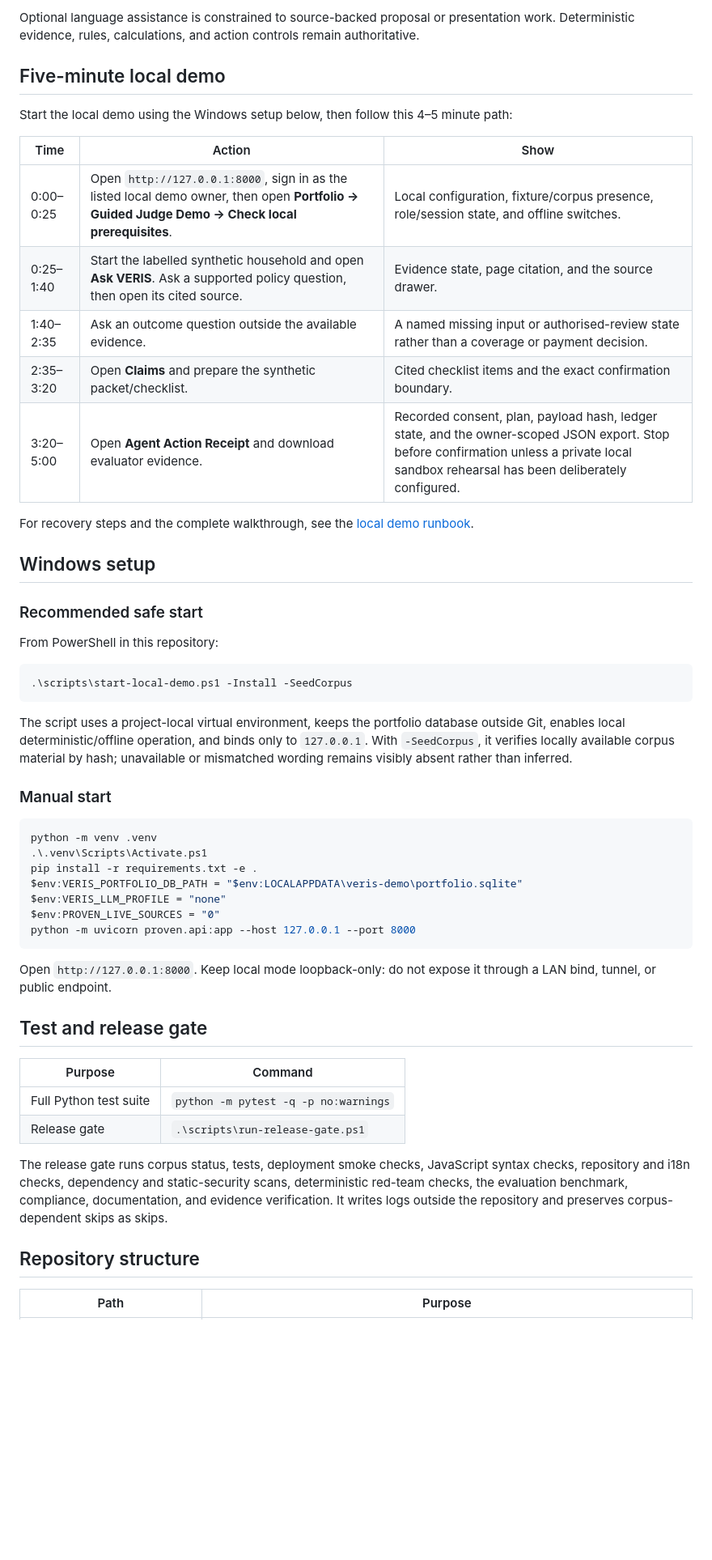
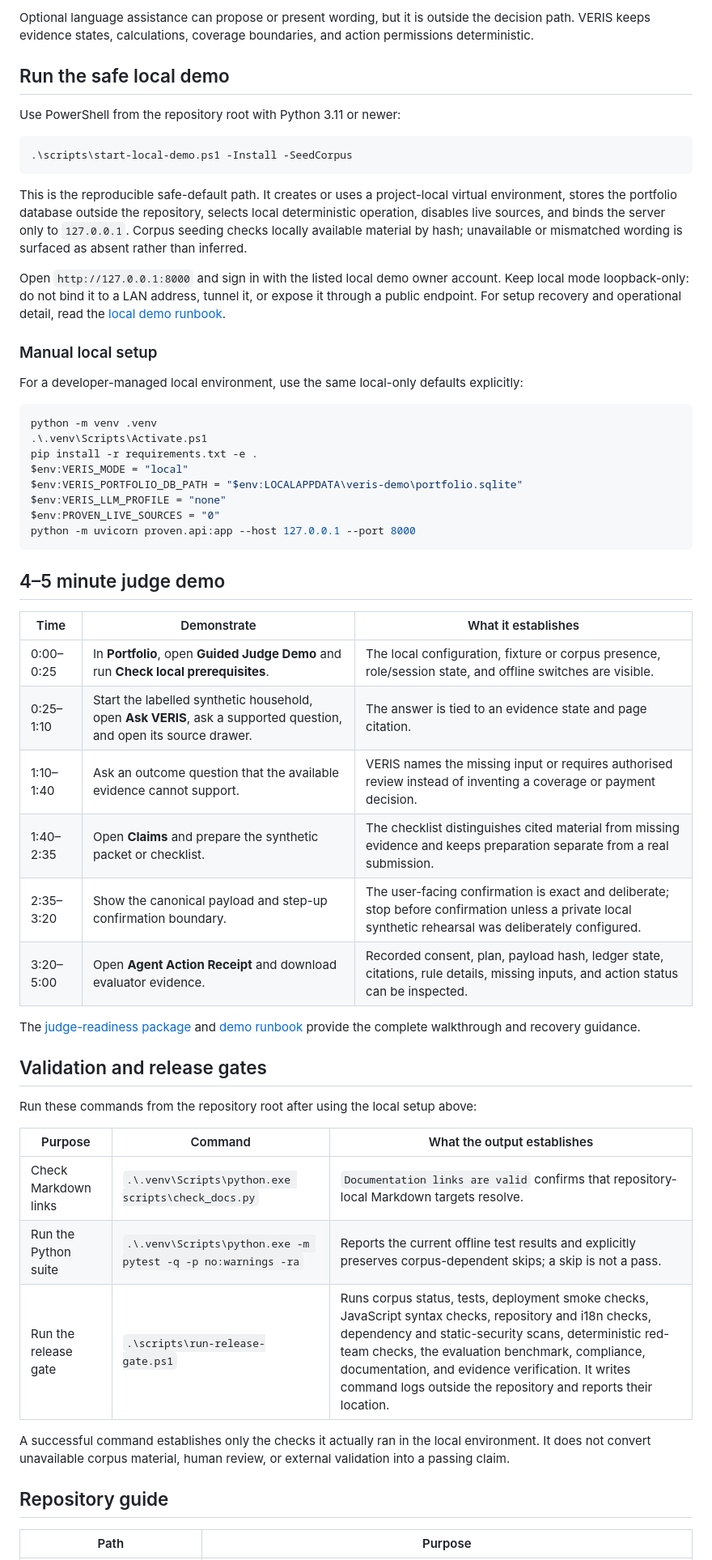
Before and after one commit to Pythonpreran/Team-Baize-Shenzen-fintechathon-Veris-, a Markdown page: README.md, the part around one of its changes. Shown at 81% size. GitHub-like rendering; blank space fills up the shorter version.

````diff
--- a/README.md
+++ b/README.md
@@ -36,57 +59,60 @@ Local policy material or generated synthetic documents
 ```
 
-Optional language assistance is constrained to source-backed proposal or presentation work. Deterministic evidence, rules, calculations, and action controls remain authoritative.
+Optional language assistance can propose or present wording, but it is outside the decision path. VERIS keeps evidence states, calculations, coverage boundaries, and action permissions deterministic.
 
-## Five-minute local demo
+## Run the safe local demo
 
-Start the local demo using the Windows setup below, then follow this 4–5 minute path:
-
-| Time | Action | Show |
-| --- | --- | --- |
-| 0:00–0:25 | Open `http://127.0.0.1:8000`, sign in as the listed local demo owner, then open **Portfolio → Guided Judge Demo → Check local prerequisites**. | Local configuration, fixture/corpus presence, role/session state, and offline switches. |
-| 0:25–1:40 | Start the labelled synthetic household and open **Ask VERIS**. Ask a supported policy question, then open its cited source. | Evidence state, page citation, and the source drawer. |
-| 1:40–2:35 | Ask an outcome question outside the available evidence. | A named missing input or authorised-review state rather than a coverage or payment decision. |
-| 2:35–3:20 | Open **Claims** and prepare the synthetic packet/checklist. | Cited checklist items and the exact confirmation boundary. |
-| 3:20–5:00 | Open **Agent Action Receipt** and download evaluator evidence. | Recorded consent, plan, payload hash, ledger state, and the owner-scoped JSON export. Stop before confirmation unless a private local sandbox rehearsal has been deliberately configured. |
-
-For recovery steps and the complete walkthrough, see the [local demo runbook](docs/DEMO-RUNBOOK.md).
-
-## Windows setup
-
-### Recommended safe start
-
-From PowerShell in this repository:
+Use PowerShell from the repository root with Python 3.11 or newer:
 
 ```powershell
 .\scripts\start-local-demo.ps1 -Install -SeedCorpus
 ```
 
-The script uses a project-local virtual environment, keeps the portfolio database outside Git, enables local deterministic/offline operation, and binds only to `127.0.0.1`. With `-SeedCorpus`, it verifies locally available corpus material by hash; unavailable or mismatched wording remains visibly absent rather than inferred.
+This is the reproducible safe-default path. It creates or uses a project-local virtual environment, stores the portfolio database outside the repository, selects local deterministic operation, disables live sources, and binds the server only to `127.0.0.1`. Corpus seeding checks locally available material by hash; unavailable or mismatched wording is surfaced as absent rather than inferred.
 
-### Manual start
+Open `http://127.0.0.1:8000` and sign in with the listed local demo owner account. Keep local mode loopback-only: do not bind it to a LAN address, tunnel it, or expose it through a public endpoint. For setup recovery and operational detail, read the [local demo runbook](docs/DEMO-RUNBOOK.md).
+
+### Manual local setup
+
+For a developer-managed local environment, use the same local-only defaults explicitly:
 
 ```powershell
 python -m venv .venv
 .\.venv\Scripts\Activate.ps1
 pip install -r requirements.txt -e .
+$env:VERIS_MODE = "local"
 $env:VERIS_PORTFOLIO_DB_PATH = "$env:LOCALAPPDATA\veris-demo\portfolio.sqlite"
 $env:VERIS_LLM_PROFILE = "none"
 $env:PROVEN_LIVE_SOURCES = "0"
 python -m uvicorn proven.api:app --host 127.0.0.1 --port 8000
 ```
 
-Open `http://127.0.0.1:8000`. Keep local mode loopback-only: do not expose it through a LAN bind, tunnel, or public endpoint.
+## 4–5 minute judge demo
 
-## Test and release gate
+| Time | Demonstrate | What it establishes |
+| --- | --- | --- |
+| 0:00–0:25 | In **Portfolio**, open **Guided Judge Demo** and run **Check local prerequisites**. | The local configuration, fixture or corpus presence, role/session state, and offline switches are visible. |
+| 0:25–1:10 | Start the labelled synthetic household, open **Ask VERIS**, ask a supported question, and open its source drawer. | The answer is tied to an evidence state and page citation. |
+| 1:10–1:40 | Ask an outcome question that the available evidence cannot support. | VERIS names the missing input or requires authorised review instead of inventing a coverage or payment decision. |
+| 1:40–2:35 | Open **Claims** and prepare the synthetic packet or checklist. | The checklist distinguishes cited material from missing evidence and keeps preparation separate from a real submission. |
+| 2:35–3:20 | Show the canonical payload and step-up confirmation boundary. | The user-facing confirmation is exact and deliberate; stop before confirmation unless a private local synthetic rehearsal was deliberately configured. |
+| 3:20–5:00 | Open **Agent Action Receipt** and download evaluator evidence. | Recorded consent, plan, payload hash, ledger state, citations, rule details, missing inputs, and action status can be inspected. |
 
-| Purpose | Command |
-| --- | --- |
-| Full Python test suite | `python -m pytest -q -p no:warnings` |
-| Release gate | `.\scripts\run-release-gate.ps1` |
+The [judge-readiness package](docs/JUDGE-READINESS.md) and [demo runbook](docs/DEMO-RUNBOOK.md) provide the complete walkthrough and recovery guidance.
 
-The release gate runs corpus status, tests, deployment smoke checks, JavaScript syntax checks, repository and i18n checks, dependency and static-security scans, deterministic red-team checks, the evaluation benchmark, compliance, documentation, and evidence verification. It writes logs outside the repository and preserves corpus-dependent skips as skips.
+## Validation and release gates
 
-## Repository structure
+Run these commands from the repository root after using the local setup above:
+
+| Purpose | Command | What the output establishes |
+| --- | --- | --- |
+| Check Markdown links | `.\.venv\Scripts\python.exe scripts\check_docs.py` | `Documentation links are valid` confirms that repository-local Markdown targets resolve. |
+| Run the Python suite | `.\.venv\Scripts\python.exe -m pytest -q -p no:warnings -ra` | Reports the current offline test results and explicitly preserves corpus-dependent skips; a skip is not a pass. |
+| Run the release gate | `.\scripts\run-release-gate.ps1` | Runs corpus status, tests, deployment smoke checks, JavaScript syntax checks, repository and i18n checks, dependency and static-security scans, deterministic red-team checks, the evaluation benchmark, compliance, documentation, and evidence verification. It writes command logs outside the repository and reports their location. |
+
+A successful command establishes only the checks it actually ran in the local environment. It does not convert unavailable corpus material, human review, or external validation into a passing claim.
+
+## Repository guide
 
 | Path | Purpose |
 | --- | --- |
````
Also changed, not shown: other parts of README.md (+67 -43 lines).
